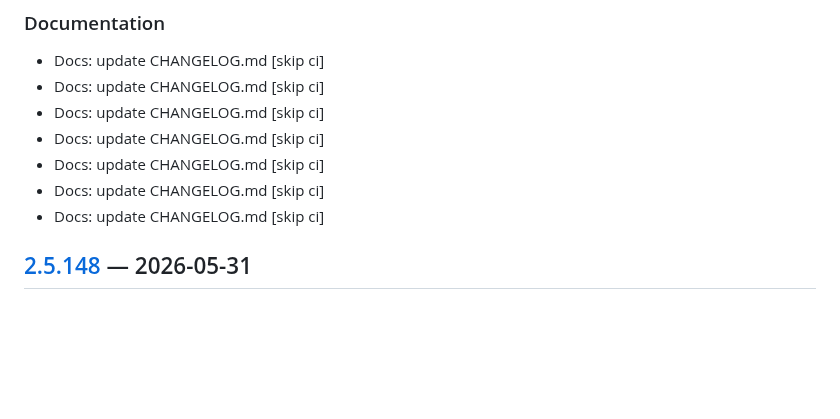
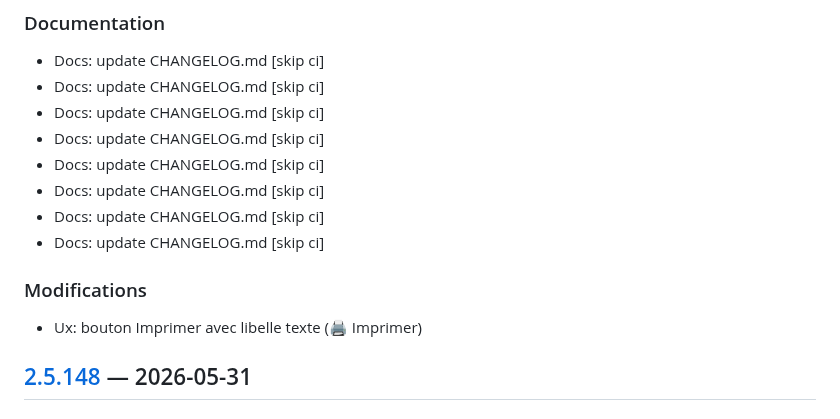
Before and after one commit to swarmnode/saas-facturation, a Markdown page: CHANGELOG.md, the part around the change. Rendered like a GitHub page; blank space fills up the shorter version.

Commit message:
docs: update CHANGELOG.md [skip ci]

```diff
--- a/CHANGELOG.md
+++ b/CHANGELOG.md
@@ -118,6 +118,11 @@ Co-Authored-By: Claude Sonnet 4.6 <noreply@anthropic.com>
 - Docs: update CHANGELOG.md [skip ci]
 - Docs: update CHANGELOG.md [skip ci]
 - Docs: update CHANGELOG.md [skip ci]
+- Docs: update CHANGELOG.md [skip ci]
+
+
+### Modifications
+- Ux: bouton Imprimer avec libelle texte (🖨️ Imprimer)
 
 
 ## [2.5.148] — 2026-05-31
```
